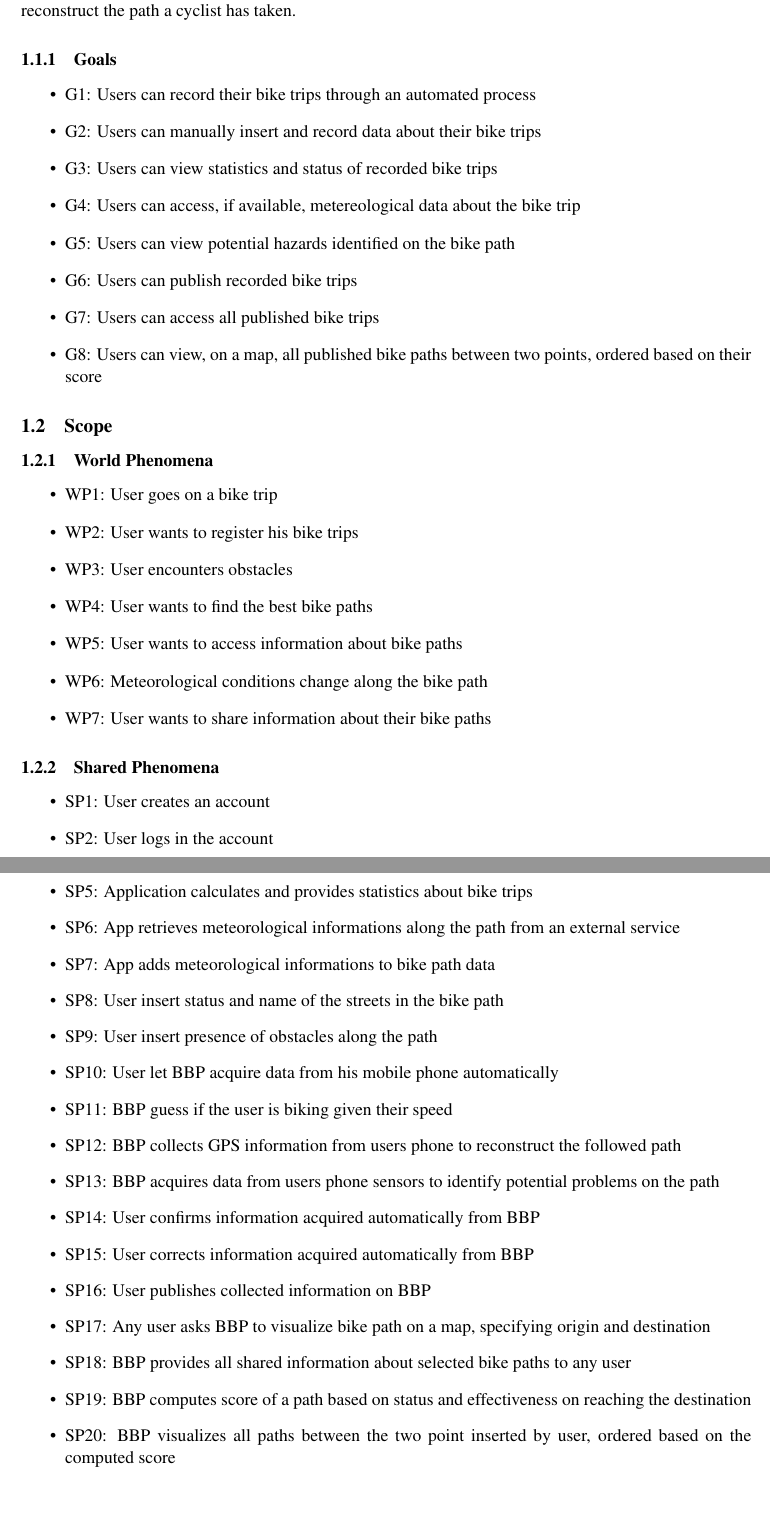
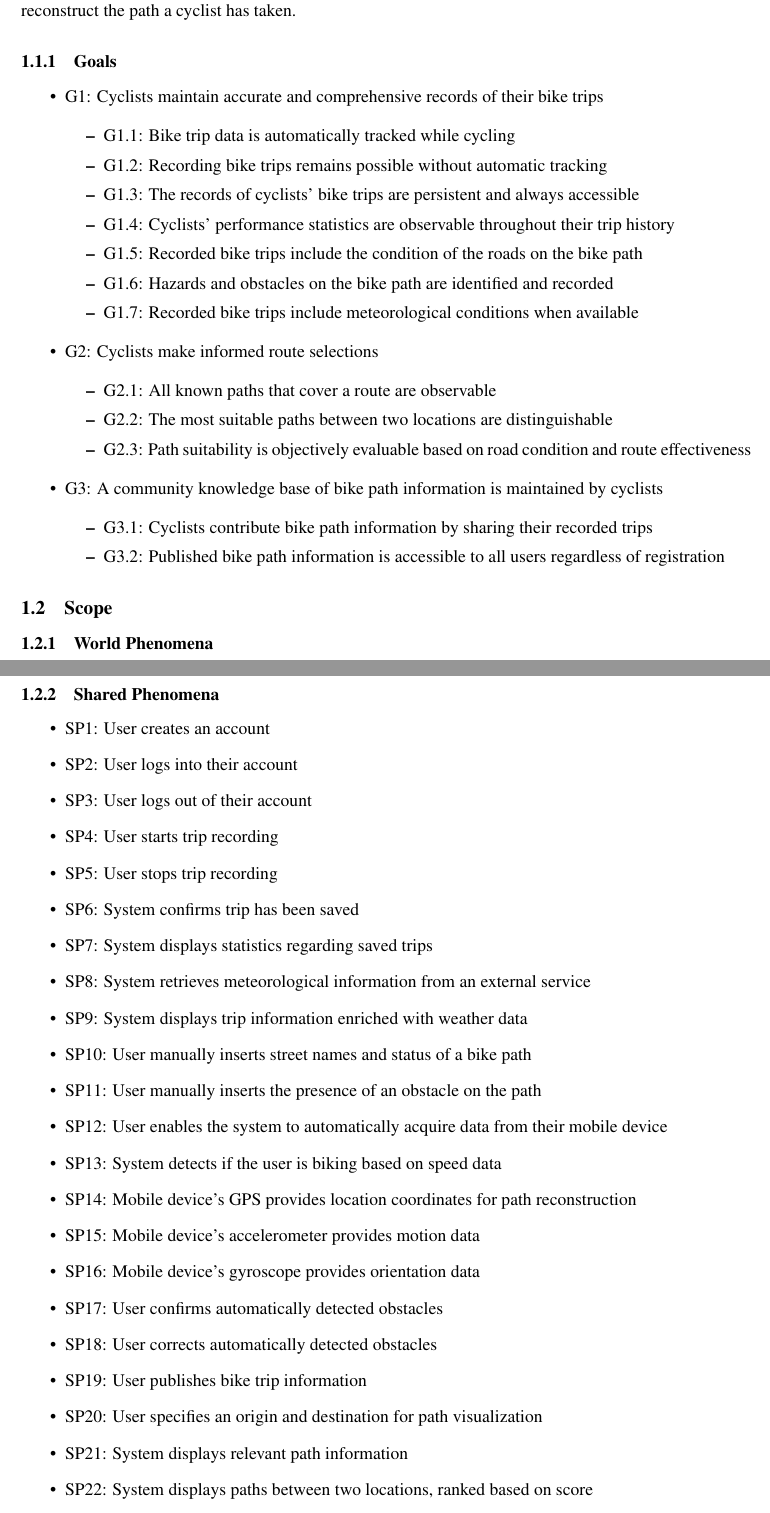
Before and after one commit to angelo-cantoli/Requirements-Design_Documents, a LaTeX document (RASD/main.tex, which reads RASD/Files/introduction.tex): two parts of pages 5 and 6 of 11, joined at a grey line, cut so that both start at the same text. Compiled offline with pdfLaTeX.

Commit message:
Update goals, WP, SP

```diff
--- a/RASD/Files/introduction.tex
+++ b/RASD/Files/introduction.tex
@@ -5,24 +5,31 @@ The application is intended for smartphone, where it can make use of GPS and sen
 
 \subsubsection{Goals}
 \begin{itemize}
-    \item G1: Users can record their bike trips through an automated process
-    \item G2: Users can manually insert and record data about their bike trips
-    \item G3: Users can view statistics and status of recorded bike trips
-    \item G4: Users can access, if available, metereological data about the bike trip
-    \item G5: Users can view potential hazards identified on the bike path
-    \item G6: Users can publish recorded bike trips
-    \item G7: Users can access all published bike trips
-    \item G8: Users can view, on a map, all published bike paths between two points, ordered based on their score
+    \item G1: Cyclists maintain accurate and comprehensive records of their bike trips
+    \begin{itemize}
+        \item G1.1: Bike trip data is automatically tracked while cycling
+        \item G1.2: Recording bike trips remains possible without automatic tracking
+        \item G1.3: The records of cyclists' bike trips are persistent and always accessible
+        \item G1.4: Cyclists' performance statistics are observable throughout their trip history
+        \item G1.5: Recorded bike trips include the condition of the roads on the bike path
+        \item G1.6: Hazards and obstacles on the bike path are identified and recorded
+        \item G1.7: Recorded bike trips include meteorological conditions when available
+    \end{itemize}
+    \item G2: Cyclists make informed route selections
+    \begin{itemize}
+        \item G2.1: All known paths that cover a route are observable
+        \item G2.2: The most suitable paths between two locations are distinguishable
+        \item G2.3: Path suitability is objectively evaluable based on road condition and route effectiveness
+
+    \end{itemize}
+    \item G3: A community knowledge base of bike path information is maintained by cyclists
+    \begin{itemize}
+        \item G3.1: Cyclists contribute bike path information by sharing their recorded trips
+        \item G3.2: Published bike path information is accessible to all users regardless of registration
+    \end{itemize}
 \end{itemize}
 
 \subsection{Scope}
 
 \subsubsection{World Phenomena}
 \begin{itemize}
-    \item WP1: User goes on a bike trip
-    \item WP2: User wants to register his bike trips
-    \item WP3: User encounters obstacles
-    \item WP4: User wants to find the best bike paths
-    \item WP5: User wants to access information about bike paths
-    \item WP6: Meteorological conditions change along the bike path
-    \item WP7: User wants to share information about their bike paths
@@ -31,25 +45,30 @@ The application is intended for smartphone, where it can make use of GPS and sen
 \subsubsection{Shared Phenomena}
 \begin{itemize}
     \item SP1: User creates an account
-    \item SP2: User logs in the account
-    \item SP3: User records a bike trip
-    \item SP4: Application stores inserted bike trip
-    \item SP5: Application calculates and provides statistics about bike trips
-    \item SP6: App retrieves meteorological informations along the path from an external service
-    \item SP7: App adds meteorological informations to bike path data
-    \item SP8: User insert status and name of the streets in the bike path
-    \item SP9: User insert presence of obstacles along the path
-    \item SP10: User let BBP acquire data from his mobile phone automatically
-    \item SP11: BBP guess if the user is biking given their speed
-    \item SP12: BBP collects GPS information from users phone to reconstruct the followed path
-    \item SP13: BBP acquires data from users phone sensors to identify potential problems on the path
-    \item SP14: User confirms information acquired automatically from BBP
-    \item SP15: User corrects information acquired automatically from BBP
-    \item SP16: User publishes collected information on BBP
-    \item SP17: Any user asks BBP to visualize bike path on a map, specifying origin and destination
-    \item SP18: BBP provides all shared information about selected bike paths to any user
-    \item SP19: BBP computes score of a path based on status and effectiveness on reaching the destination
-    \item SP20: BBP visualizes all paths between the two point inserted by user, ordered based on the computed score
+    \item SP2: User logs into their account
+    \item SP3: User logs out of their account
+    \item SP4: User starts trip recording
+    \item SP5: User stops trip recording
+    \item SP6: System confirms trip has been saved
+    \item SP7: System displays statistics regarding saved trips
+    \item SP8: System retrieves meteorological information from an external service
+    \item SP9: System displays trip information enriched with weather data
+    \item SP10: User manually inserts street names and status of a bike path
+    \item SP11: User manually inserts the presence of an obstacle on the path
+    \item SP12: User enables the system to automatically acquire data from their mobile device
+    \item SP13: System detects if the user is biking based on speed data
+    \item SP14: Mobile device's GPS provides location coordinates for path reconstruction
+    \item SP15: Mobile device's accelerometer provides motion data
+    \item SP16: Mobile device's gyroscope provides orientation data
+    \item SP17: User confirms automatically detected obstacles
+    \item SP18: User corrects automatically detected obstacles
+    \item SP19: User publishes bike trip information
+    \item SP20: User specifies an origin and destination for path visualization
+    \item SP21: System displays relevant path information
+    \item SP22: System displays paths between two locations, ranked based on score
+    \item SP23: User views their recorded trips
+    \item SP24: User edits one of their recorded trips
+    \item SP25: User deletes one of their recorded trips
 \end{itemize}
 
 \subsection{Definitions, Acronyms, Abbreviations}
```
Also changed, not shown: RASD/main.bbl (added), RASD/main.pdf, RASD/Files/introduction.tex (7 more changed lines), 8 other files.
